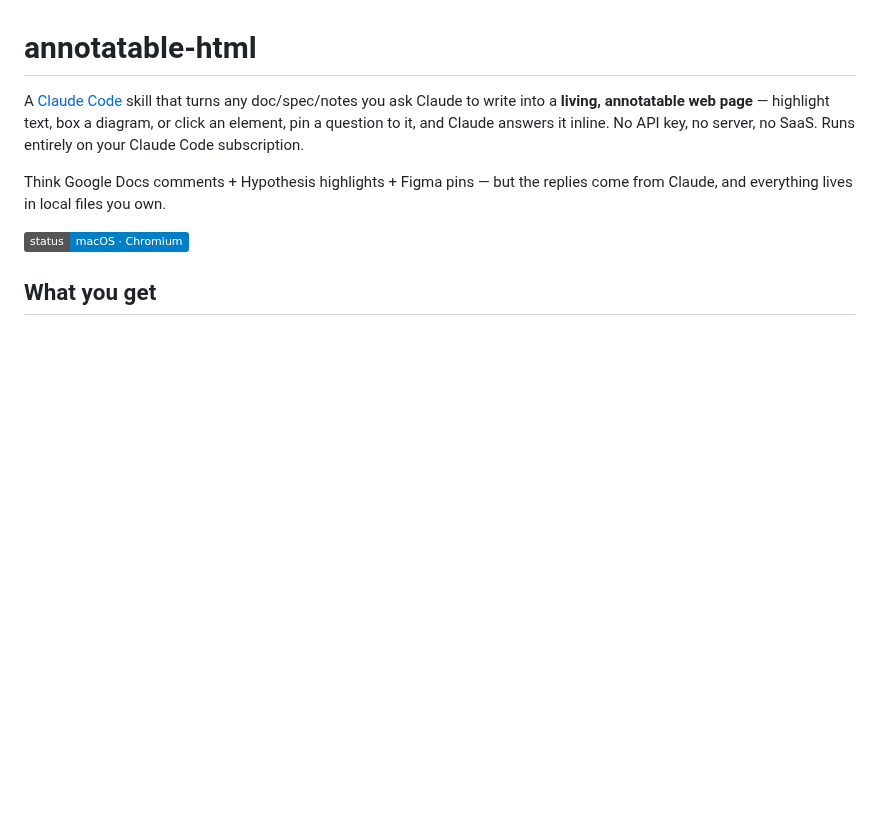
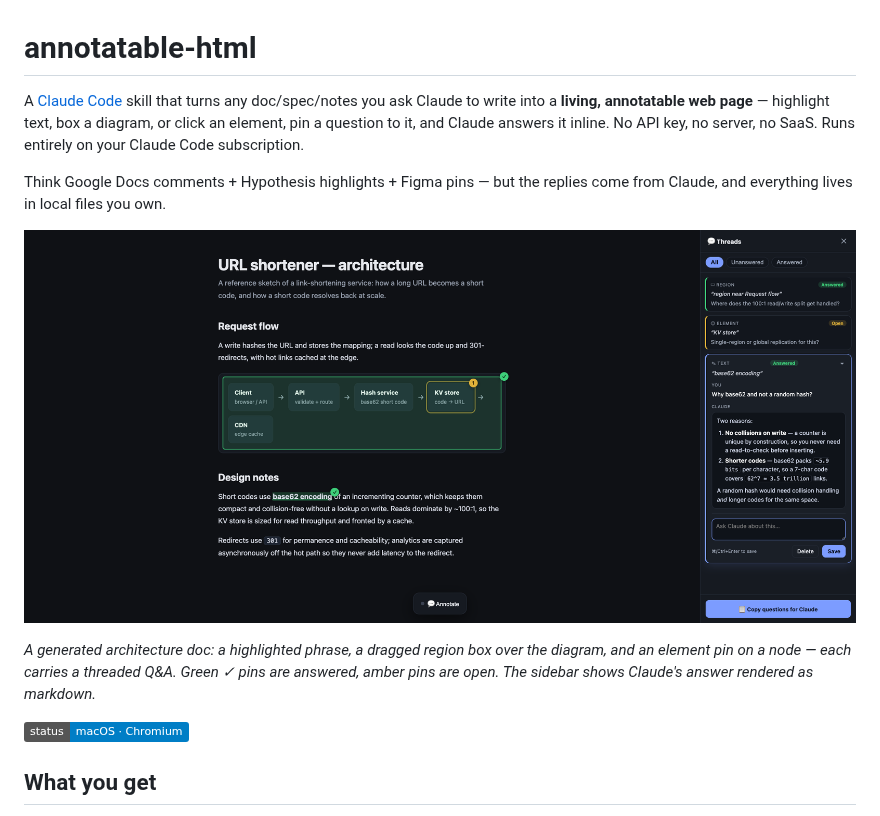
Before and after one commit to vendz/annotatable-html, a Markdown page: README.md, the part around the change. Rendered like a GitHub page; pictures changed too: docs/hero.png (added); badges without logos; blank space fills up the shorter version.

Commit message:
docs: add hero screenshot to README
Shows all three anchor types (text highlight, region box, element pin),
answered/open pin states, and a markdown answer in the sidebar.

Co-Authored-By: Claude Opus 4.8 (1M context) <noreply@anthropic.com>

```diff
--- a/README.md
+++ b/README.md
@@ -3,6 +3,10 @@
 A [Claude Code](https://claude.com/claude-code) skill that turns any doc/spec/notes you ask Claude to write into a **living, annotatable web page** — highlight text, box a diagram, or click an element, pin a question to it, and Claude answers it inline. No API key, no server, no SaaS. Runs entirely on your Claude Code subscription.
 
 Think Google Docs comments + Hypothesis highlights + Figma pins — but the replies come from Claude, and everything lives in local files you own.
+
+![annotatable-html in action](docs/hero.png)
+
+*A generated architecture doc: a highlighted phrase, a dragged region box over the diagram, and an element pin on a node — each carries a threaded Q&A. Green ✓ pins are answered, amber pins are open. The sidebar shows Claude's answer rendered as markdown.*
 
 ![status: works on macOS · Chromium browsers](https://img.shields.io/badge/status-macOS%20%C2%B7%20Chromium-blue)
 
```
